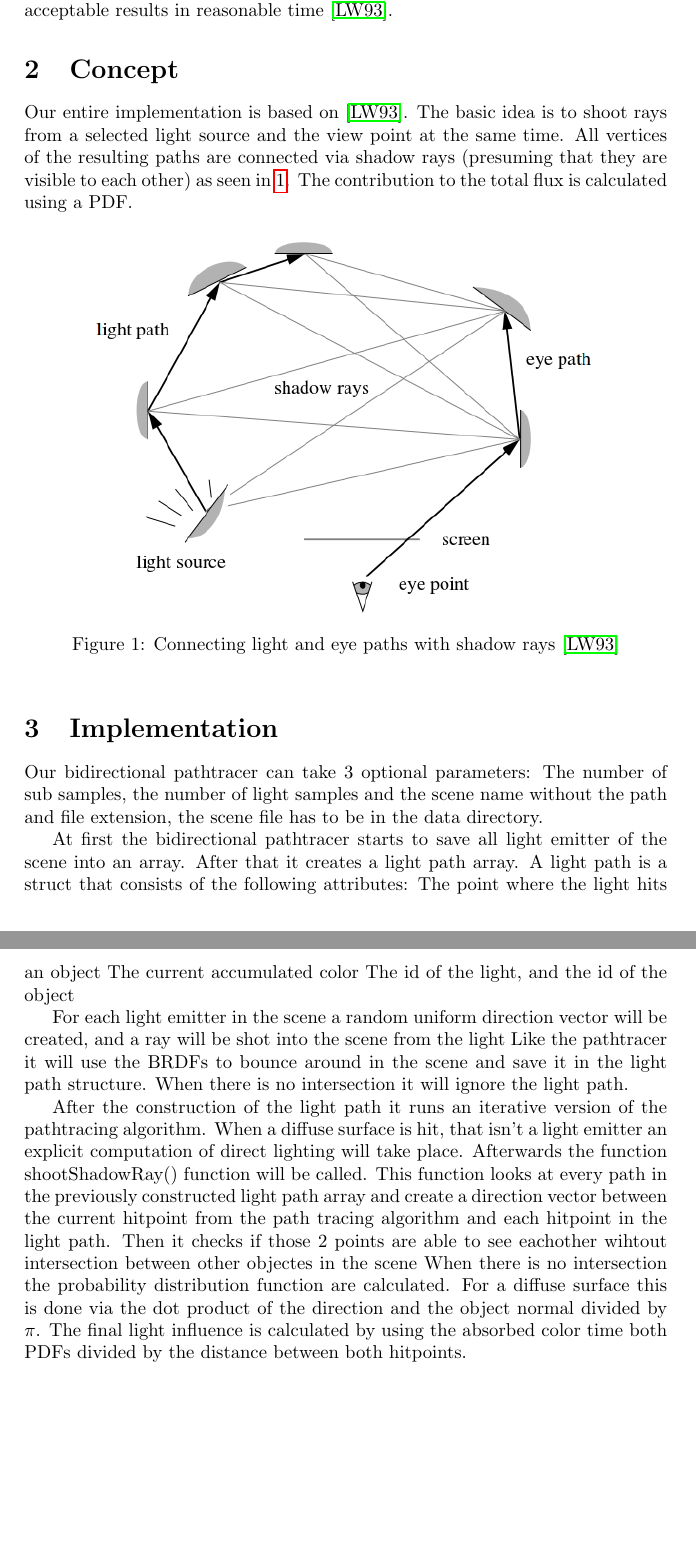
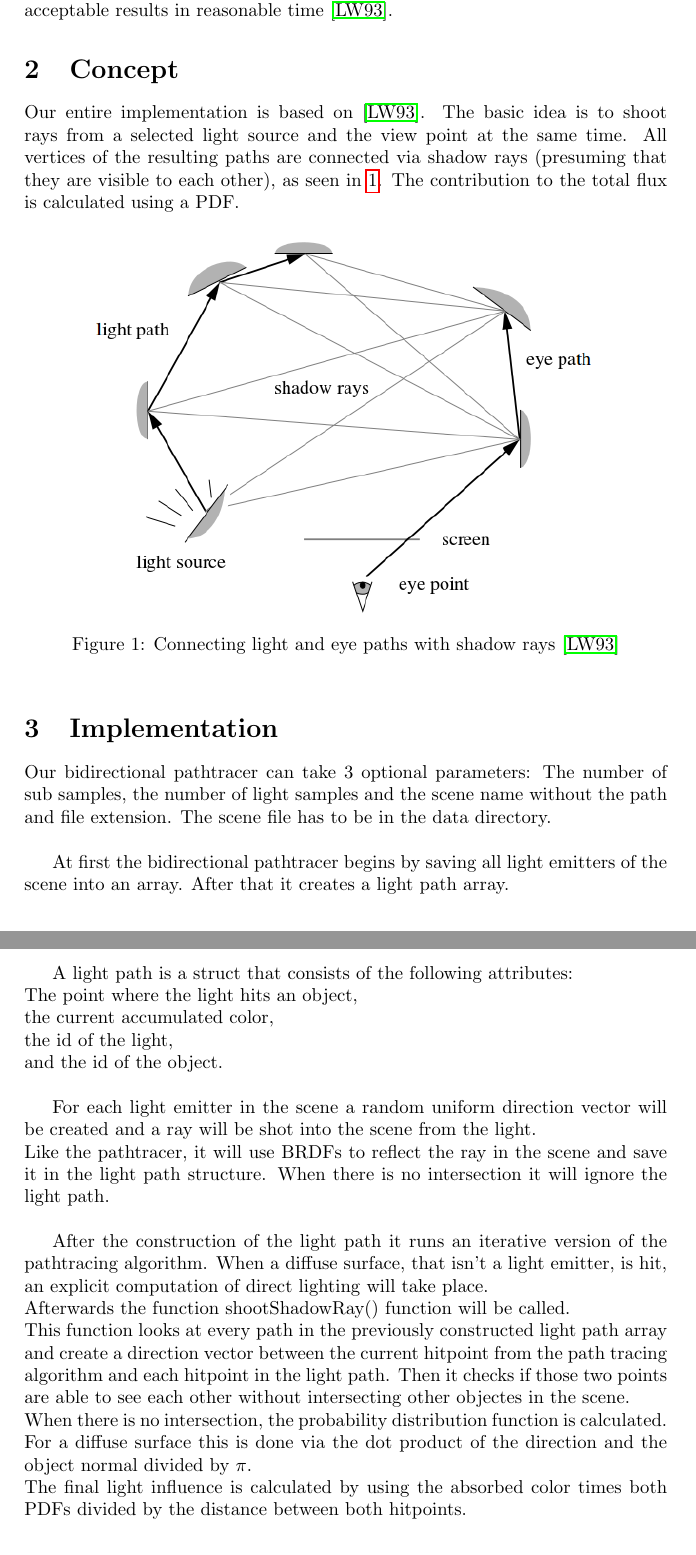
Before and after one commit to ethragur/SmallBiDir, a LaTeX document (documentation/bi_dir_pathtracing_documentation_breitfuss_kuhnert_siess.tex, which reads documentation/tex/02_concept.tex, documentation/tex/03_implementation.tex): two parts of pages 2 and 3 of 6, joined at a grey line, cut so that both start at the same text, the shorter picture padded with empty space. Compiled offline with pdfLaTeX.

Commit message:
Spellchecked doc

```diff
--- a/documentation/bi_dir_pathtracing_documentation_breitfuss_kuhnert_siess.tex
+++ b/documentation/bi_dir_pathtracing_documentation_breitfuss_kuhnert_siess.tex
@@ -1,6 +1,6 @@
 \documentclass[a4paper, ngerman]{article}
-\usepackage[section]{placeins}
-\usepackage[utf8x]{inputenc}
+%\usepackage[section]{placeins}
+%\usepackage[utf8x]{inputenc}
 \usepackage{hyperref}
 \usepackage{url}
 \usepackage{graphicx}
--- a/documentation/tex/02_concept.tex
+++ b/documentation/tex/02_concept.tex
@@ -1,5 +1,5 @@
 \section{Concept}
-Our entire implementation is based on \cite{lafortune1993bi}. The basic idea is to shoot rays from a selected light source and the view point at the same time. All vertices of the resulting paths are connected via shadow rays (presuming that they are visible to each other) as seen in \ref{fig:shadow_rays}. The contribution to the total flux is calculated using a PDF.
+Our entire implementation is based on \cite{lafortune1993bi}. The basic idea is to shoot rays from a selected light source and the view point at the same time. All vertices of the resulting paths are connected via shadow rays (presuming that they are visible to each other), as seen in \ref{fig:shadow_rays}. The contribution to the total flux is calculated using a PDF.
 
 \begin{figure}[htbp]
   \centering
--- a/documentation/tex/03_implementation.tex
+++ b/documentation/tex/03_implementation.tex
@@ -1,19 +1,21 @@
 \section{Implementation}
-Our bidirectional pathtracer can take 3 optional parameters: The number of sub samples, the number of light samples
-and the scene name without the path and file extension, the scene file has to be in the data directory.
+Our bidirectional pathtracer can take 3 optional parameters: The number of sub samples, the number of light samples and the scene name without the path and file extension. The scene file has to be in the data directory.\\
 
-At first the bidirectional pathtracer starts to save all light emitter of the scene into an array.
-After that it creates a light path array. A light path is a struct that consists of the following attributes:
-The point where the light hits an object
-The current accumulated color
-The id of the light, and the id of the object
+At first the bidirectional pathtracer begins by saving all light emitters of the scene into an array.
+After that it creates a light path array.\\
 
-For each light emitter in the scene a random uniform direction vector will be created, and a ray will be shot into the scene from the light
-Like the pathtracer it will use the BRDFs to bounce around in the scene and save it in the light path structure. When there is no intersection it will ignore the light path.
+A light path is a struct that consists of the following attributes:\\
+The point where the light hits an object,\\
+the current accumulated color,\\
+the id of the light,\\
+and the id of the object.\\
 
-After the construction of the light path it runs an iterative version of the pathtracing algorithm. When a diffuse surface is hit, that isn't a light emitter an explicit computation of direct lighting will take place.
-Afterwards the function shootShadowRay() function will be called.
+For each light emitter in the scene a random uniform direction vector will be created and a ray will be shot into the scene from the light.\\
+Like the pathtracer, it will use BRDFs to reflect the ray in the scene and save it in the light path structure. When there is no intersection it will ignore the light path.\\
+
+After the construction of the light path it runs an iterative version of the pathtracing algorithm. When a diffuse surface, that isn't a light emitter, is hit, an explicit computation of direct lighting will take place.\\
+Afterwards the function shootShadowRay() function will be called.\\
 This function looks at every path in the previously constructed light path array and create a direction vector between the current hitpoint from the path tracing algorithm and each hitpoint in the light path.
-Then it checks if those 2 points are able to see eachother wihtout intersection between other objectes in the scene
-When there is no intersection the probability distribution function are calculated. For a diffuse surface this is done via the dot product of the direction and the object normal divided by \(\pi\).
-The final light influence is calculated by using the absorbed color time both PDFs divided by the distance between both hitpoints.
+Then it checks if those two points are able to see each other without intersecting other objectes in the scene.\\
+When there is no intersection, the probability distribution function is calculated. For a diffuse surface this is done via the dot product of the direction and the object normal divided by \(\pi\).\\
+The final light influence is calculated by using the absorbed color times both PDFs divided by the distance between both hitpoints.
```
Also changed, not shown: documentation/tex/04_results.tex (+1 -1 lines), 3 other files.
